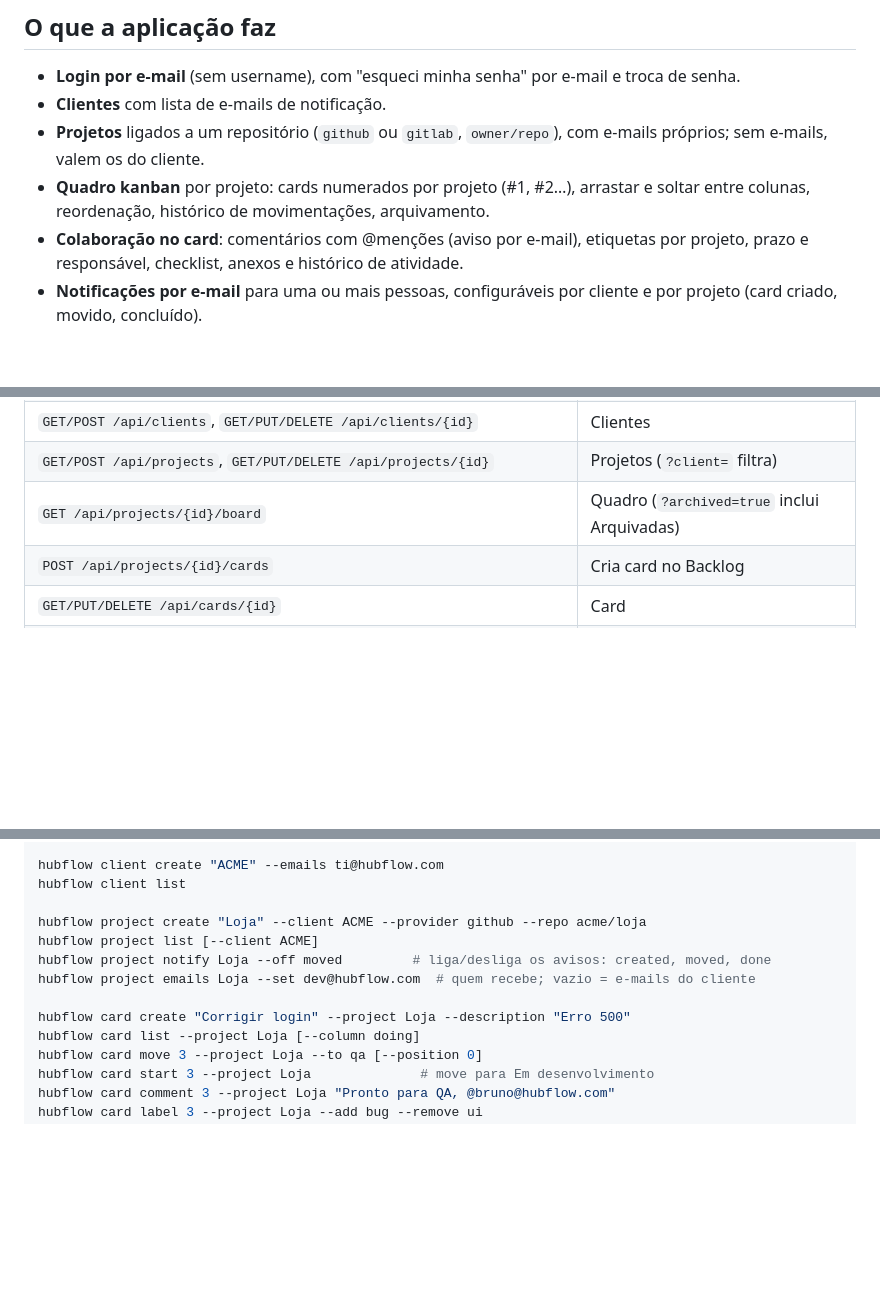
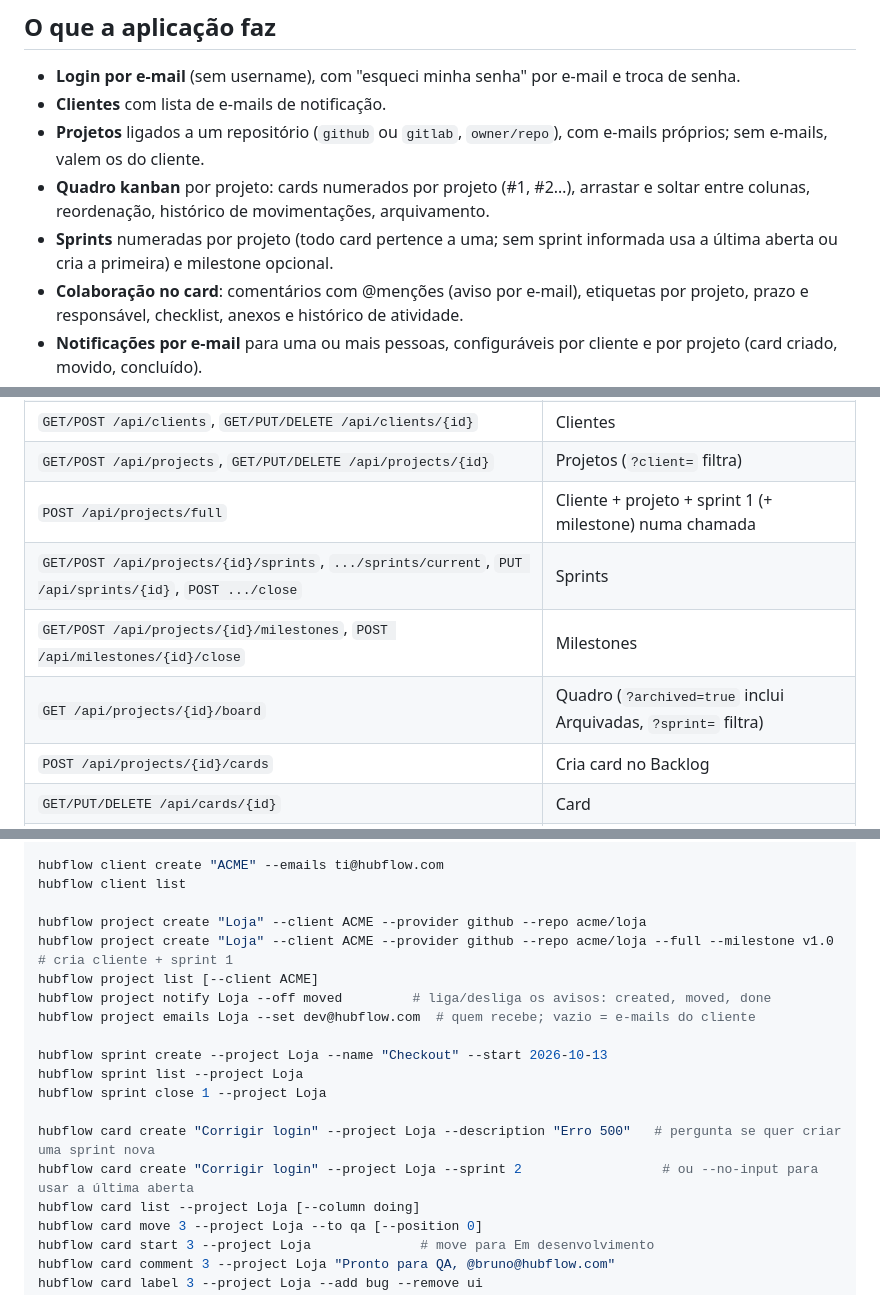
Before and after one commit to rg3915/HubFlow, a Markdown page: README.md, 3 parts joined by grey strips. Rendered like a GitHub page; blank space fills up the shorter version.

Commit message:
CHANGELOG 0.4.0. close #70

```diff
--- a/README.md
+++ b/README.md
@@ -10,6 +10,7 @@ Cada **cliente** é dono dos seus **projetos**; cada projeto corresponde a um **
 - **Clientes** com lista de e-mails de notificação.
 - **Projetos** ligados a um repositório (`github` ou `gitlab`, `owner/repo`), com e-mails próprios; sem e-mails, valem os do cliente.
 - **Quadro kanban** por projeto: cards numerados por projeto (#1, #2…), arrastar e soltar entre colunas, reordenação, histórico de movimentações, arquivamento.
+- **Sprints** numeradas por projeto (todo card pertence a uma; sem sprint informada usa a última aberta ou cria a primeira) e milestone opcional.
 - **Colaboração no card**: comentários com @menções (aviso por e-mail), etiquetas por projeto, prazo e responsável, checklist, anexos e histórico de atividade.
 - **Notificações por e-mail** para uma ou mais pessoas, configuráveis por cliente e por projeto (card criado, movido, concluído).
 - **API REST** (Django Ninja) com autenticação por token, documentada em `/api/docs`.
@@ -114,7 +115,10 @@ curl -X POST -H "Authorization: Bearer $TOKEN" -H 'Content-Type: application/jso
 | `POST /api/auth/password/forgot`, `/reset`, `/change` | Senha |
 | `GET/POST /api/clients`, `GET/PUT/DELETE /api/clients/{id}` | Clientes |
 | `GET/POST /api/projects`, `GET/PUT/DELETE /api/projects/{id}` | Projetos (`?client=` filtra) |
-| `GET /api/projects/{id}/board` | Quadro (`?archived=true` inclui Arquivadas) |
+| `POST /api/projects/full` | Cliente + projeto + sprint 1 (+ milestone) numa chamada |
+| `GET/POST /api/projects/{id}/sprints`, `.../sprints/current`, `PUT /api/sprints/{id}`, `POST .../close` | Sprints |
+| `GET/POST /api/projects/{id}/milestones`, `POST /api/milestones/{id}/close` | Milestones |
+| `GET /api/projects/{id}/board` | Quadro (`?archived=true` inclui Arquivadas, `?sprint=` filtra) |
 | `POST /api/projects/{id}/cards` | Cria card no Backlog |
 | `GET/PUT/DELETE /api/cards/{id}` | Card |
 | `POST /api/cards/{id}/move`, `/start`, `/archive` | Move, inicia (Em desenvolvimento), arquiva |
@@ -145,11 +149,17 @@ hubflow client create "ACME" --emails ti@hubflow.com
 hubflow client list
 
 hubflow project create "Loja" --client ACME --provider github --repo acme/loja
+hubflow project create "Loja" --client ACME --provider github --repo acme/loja --full --milestone v1.0   # cria cliente + sprint 1
 hubflow project list [--client ACME]
 hubflow project notify Loja --off moved         # liga/desliga os avisos: created, moved, done
 hubflow project emails Loja --set dev@hubflow.com  # quem recebe; vazio = e-mails do cliente
 
-hubflow card create "Corrigir login" --project Loja --description "Erro 500"
+hubflow sprint create --project Loja --name "Checkout" --start 2026-10-13
+hubflow sprint list --project Loja
+hubflow sprint close 1 --project Loja
+
+hubflow card create "Corrigir login" --project Loja --description "Erro 500"   # pergunta se quer criar uma sprint nova
+hubflow card create "Corrigir login" --project Loja --sprint 2                  # ou --no-input para usar a última aberta
 hubflow card list --project Loja [--column doing]
 hubflow card move 3 --project Loja --to qa [--position 0]
 hubflow card start 3 --project Loja              # move para Em desenvolvimento
```
Also changed, not shown: CHANGELOG.md (+17 -5 lines).
